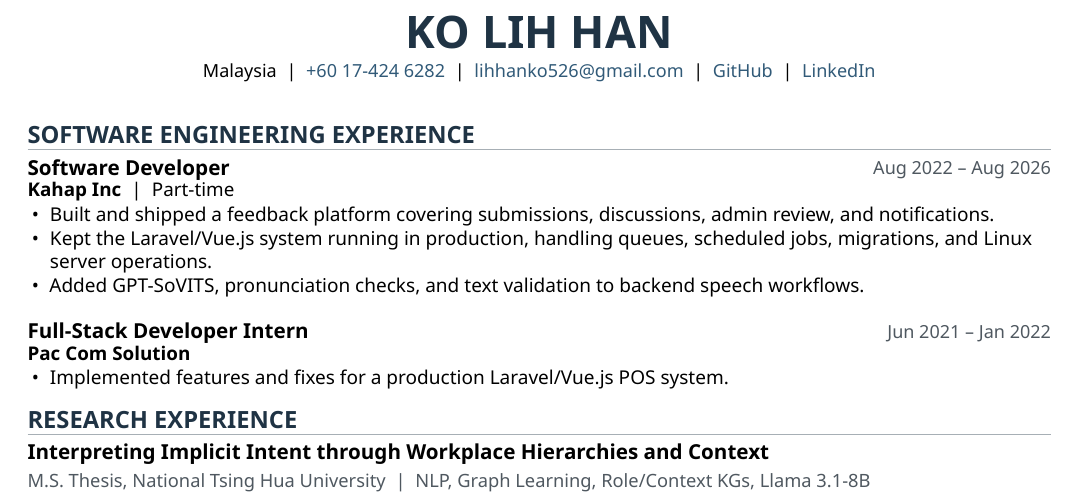
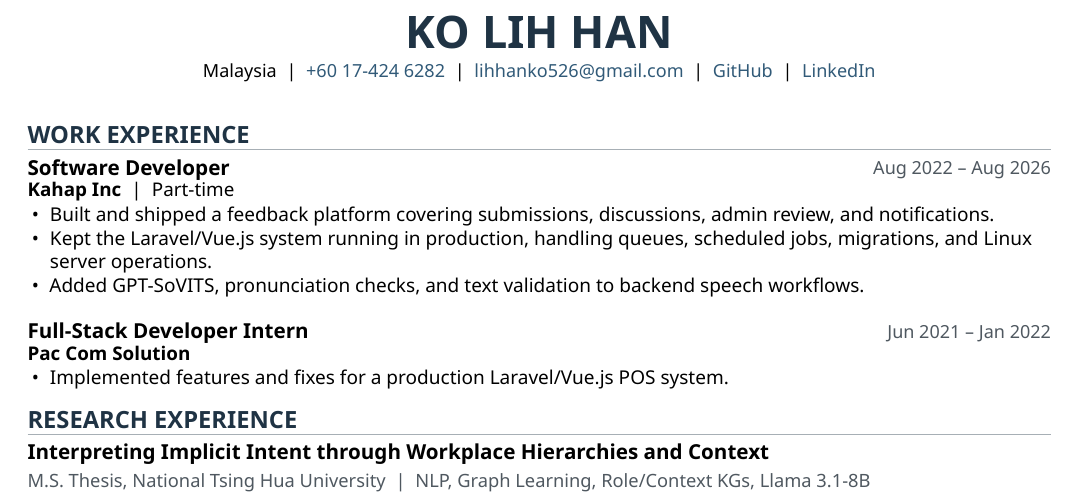
Before and after one commit to kolihhan/job-resources, a LaTeX CV (resumes/resume-en-current.tex): part of the page, cut so that both start at the same text. Compiled offline with XeLaTeX.

Commit message:
Rename engineering section to Work Experience

```diff
--- a/resumes/resume-en-current.tex
+++ b/resumes/resume-en-current.tex
@@ -86,7 +86,7 @@
 \end{center}
 \vspace{-0.08em}
 
-\section{SOFTWARE ENGINEERING EXPERIENCE}
+\section{WORK EXPERIENCE}
 \role{Software Developer}{\textbf{Kahap Inc} \;\textbar\; Part-time}{Aug 2022 -- Aug 2026}
 \begin{resumeitems}
   \item Built and shipped a feedback platform covering submissions, discussions, admin review, and notifications.
```
